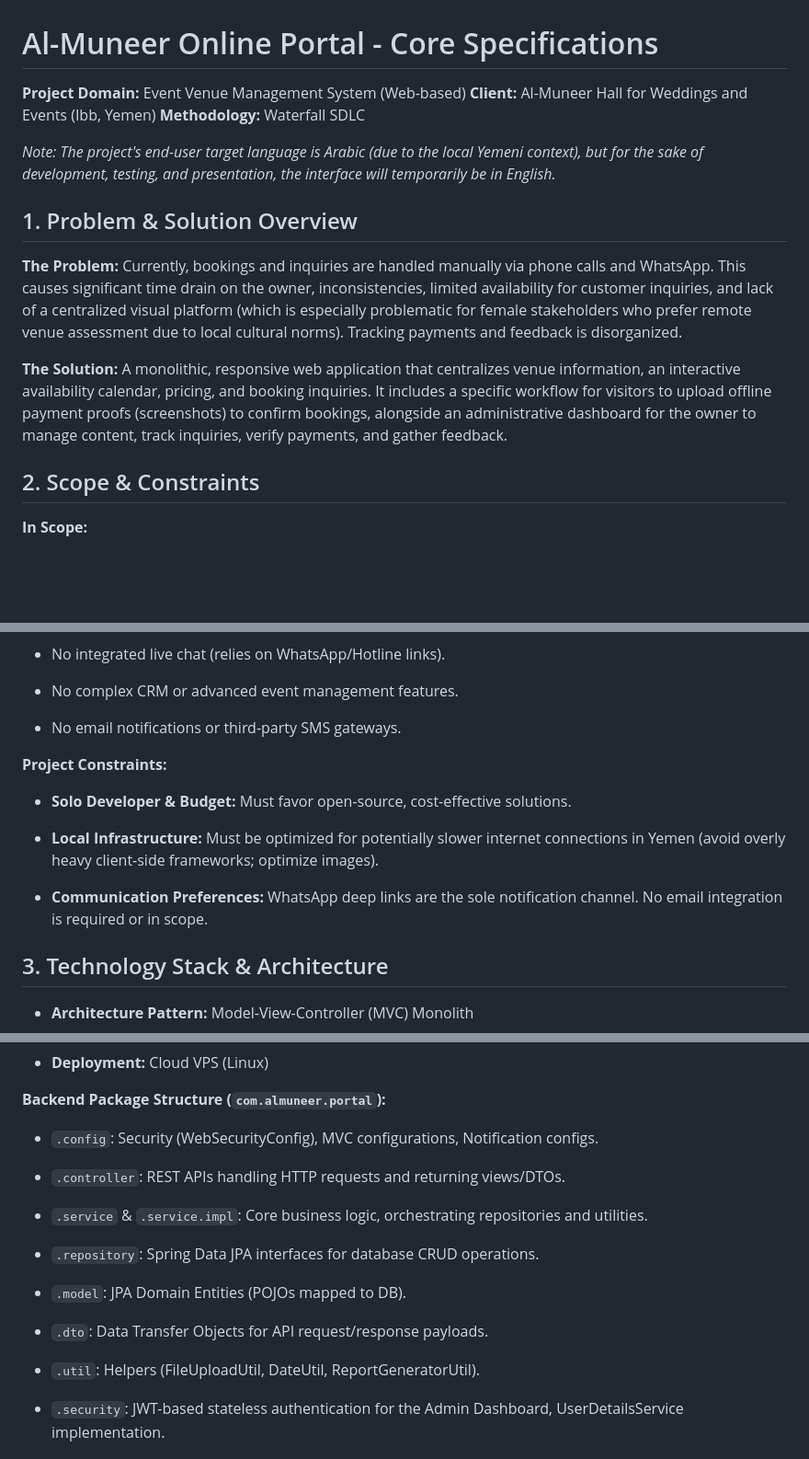
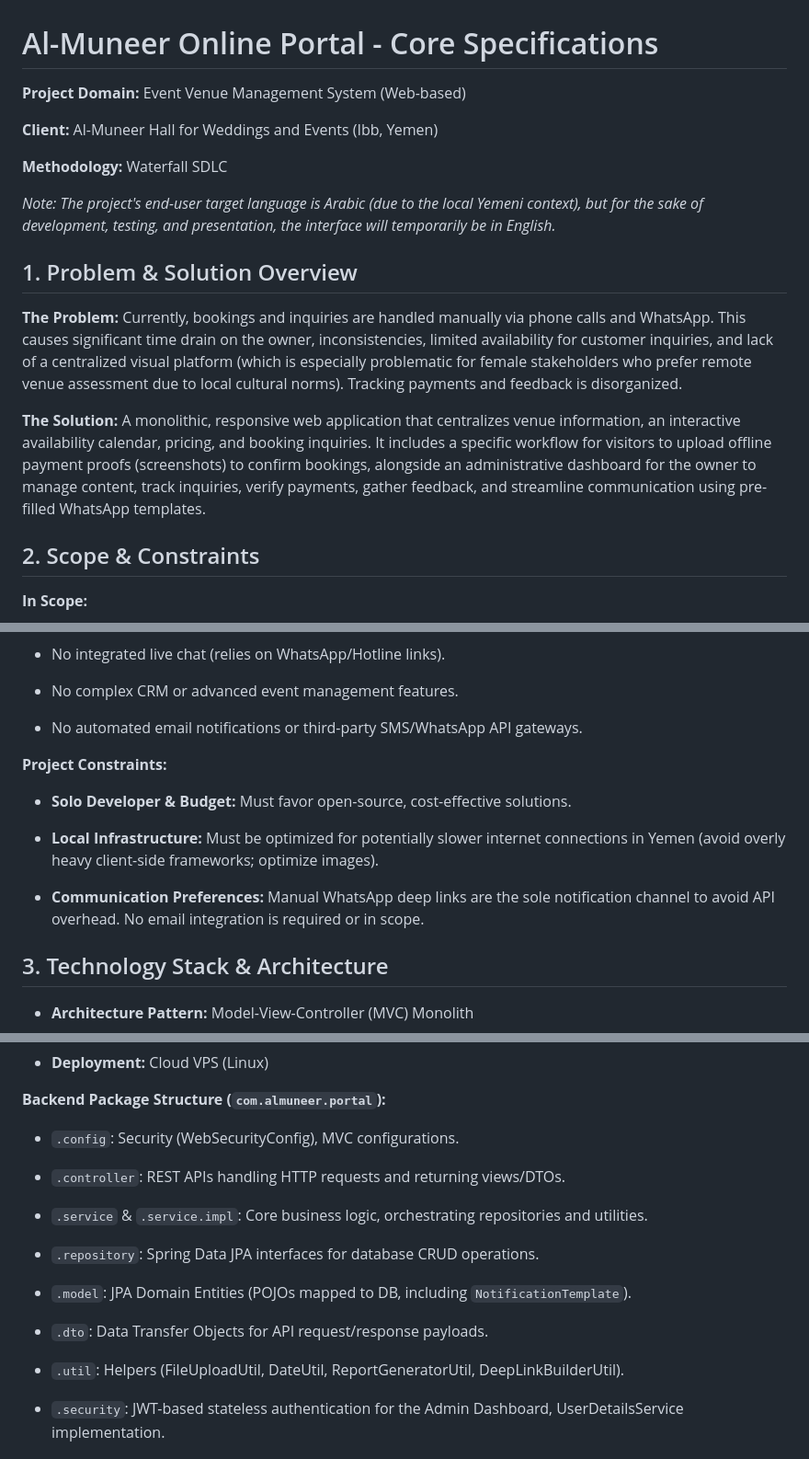
Before and after one commit to 7azmi/Al-Muneer-Portal, a Markdown page: Al-Muneer Online Portal - Core Specifications.md, 3 parts joined by grey strips. Shown at 92% size. Drawn GitHub-style; blank space fills up the shorter version.

```diff
--- a/Al-Muneer Online Portal - Core Specifications.md
+++ b/Al-Muneer Online Portal - Core Specifications.md
@@ -1,6 +1,10 @@
 # Al-Muneer Online Portal - Core Specifications
 
-**Project Domain:** Event Venue Management System (Web-based) **Client:** Al-Muneer Hall for Weddings and Events (Ibb, Yemen) **Methodology:** Waterfall SDLC
+**Project Domain:** Event Venue Management System (Web-based)
+
+**Client:** Al-Muneer Hall for Weddings and Events (Ibb, Yemen)
+
+**Methodology:** Waterfall SDLC
 
 _Note: The project's end-user target language is Arabic (due to the local Yemeni context), but for the sake of development, testing, and presentation, the interface will temporarily be in English._
 
@@ -8,7 +12,7 @@ _Note: The project's end-user target language is Arabic (due to the local Yemeni
 
 **The Problem:** Currently, bookings and inquiries are handled manually via phone calls and WhatsApp. This causes significant time drain on the owner, inconsistencies, limited availability for customer inquiries, and lack of a centralized visual platform (which is especially problematic for female stakeholders who prefer remote venue assessment due to local cultural norms). Tracking payments and feedback is disorganized.
 
-**The Solution:** A monolithic, responsive web application that centralizes venue information, an interactive availability calendar, pricing, and booking inquiries. It includes a specific workflow for visitors to upload offline payment proofs (screenshots) to confirm bookings, alongside an administrative dashboard for the owner to manage content, track inquiries, verify payments, and gather feedback.
+**The Solution:** A monolithic, responsive web application that centralizes venue information, an interactive availability calendar, pricing, and booking inquiries. It includes a specific workflow for visitors to upload offline payment proofs (screenshots) to confirm bookings, alongside an administrative dashboard for the owner to manage content, track inquiries, verify payments, gather feedback, and streamline communication using pre-filled WhatsApp templates.
 
 ## 2. Scope & Constraints
 
@@ -35,7 +39,7 @@ _Note: The project's end-user target language is Arabic (due to the local Yemeni
 
 - No complex CRM or advanced event management features.
 
-- No email notifications or third-party SMS gateways.
+- No automated email notifications or third-party SMS/WhatsApp API gateways.
 
 
 **Project Constraints:**
@@ -44,7 +48,7 @@ _Note: The project's end-user target language is Arabic (due to the local Yemeni
 
 - **Local Infrastructure:** Must be optimized for potentially slower internet connections in Yemen (avoid overly heavy client-side frameworks; optimize images).
 
-- **Communication Preferences:** WhatsApp deep links are the sole notification channel. No email integration is required or in scope.
+- **Communication Preferences:** Manual WhatsApp deep links are the sole notification channel to avoid API overhead. No email integration is required or in scope.
 
 
 ## 3. Technology Stack & Architecture
@@ -66,7 +70,7 @@ _Note: The project's end-user target language is Arabic (due to the local Yemeni
 
 **Backend Package Structure (`com.almuneer.portal`):**
 
-- `.config`: Security (WebSecurityConfig), MVC configurations, Notification configs.
+- `.config`: Security (WebSecurityConfig), MVC configurations.
 
 - `.controller`: REST APIs handling HTTP requests and returning views/DTOs.
 
@@ -74,11 +78,11 @@ _Note: The project's end-user target language is Arabic (due to the local Yemeni
 
 - `.repository`: Spring Data JPA interfaces for database CRUD operations.
 
-- `.model`: JPA Domain Entities (POJOs mapped to DB).
+- `.model`: JPA Domain Entities (POJOs mapped to DB, including `NotificationTemplate`).
 
 - `.dto`: Data Transfer Objects for API request/response payloads.
 
-- `.util`: Helpers (FileUploadUtil, DateUtil, ReportGeneratorUtil).
+- `.util`: Helpers (FileUploadUtil, DateUtil, ReportGeneratorUtil, DeepLinkBuilderUtil).
 
 - `.security`: JWT-based stateless authentication for the Admin Dashboard, UserDetailsService implementation.
 
```
Also changed, not shown: other parts of Al-Muneer Online Portal - Core Specifications.md (+17 -17 lines).
